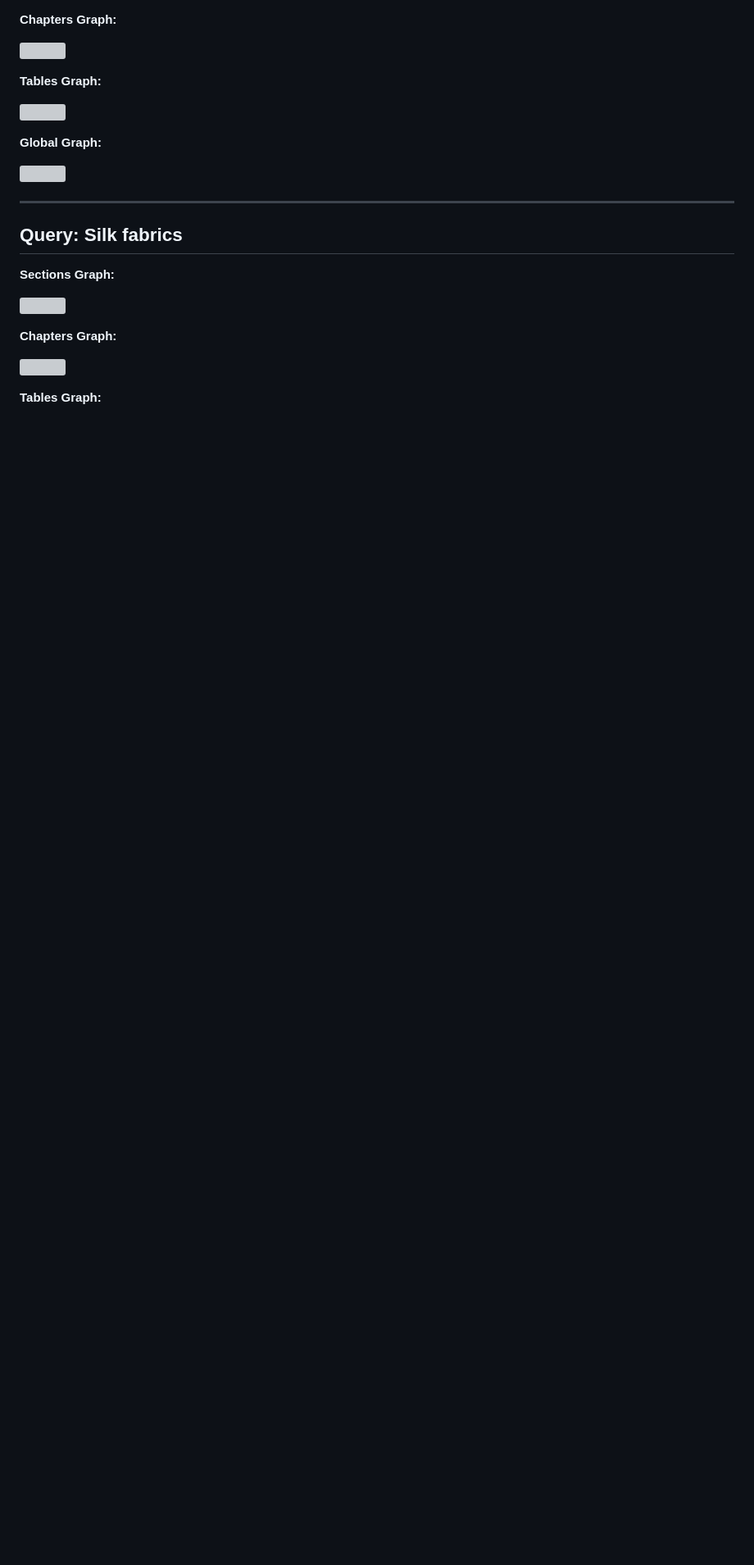
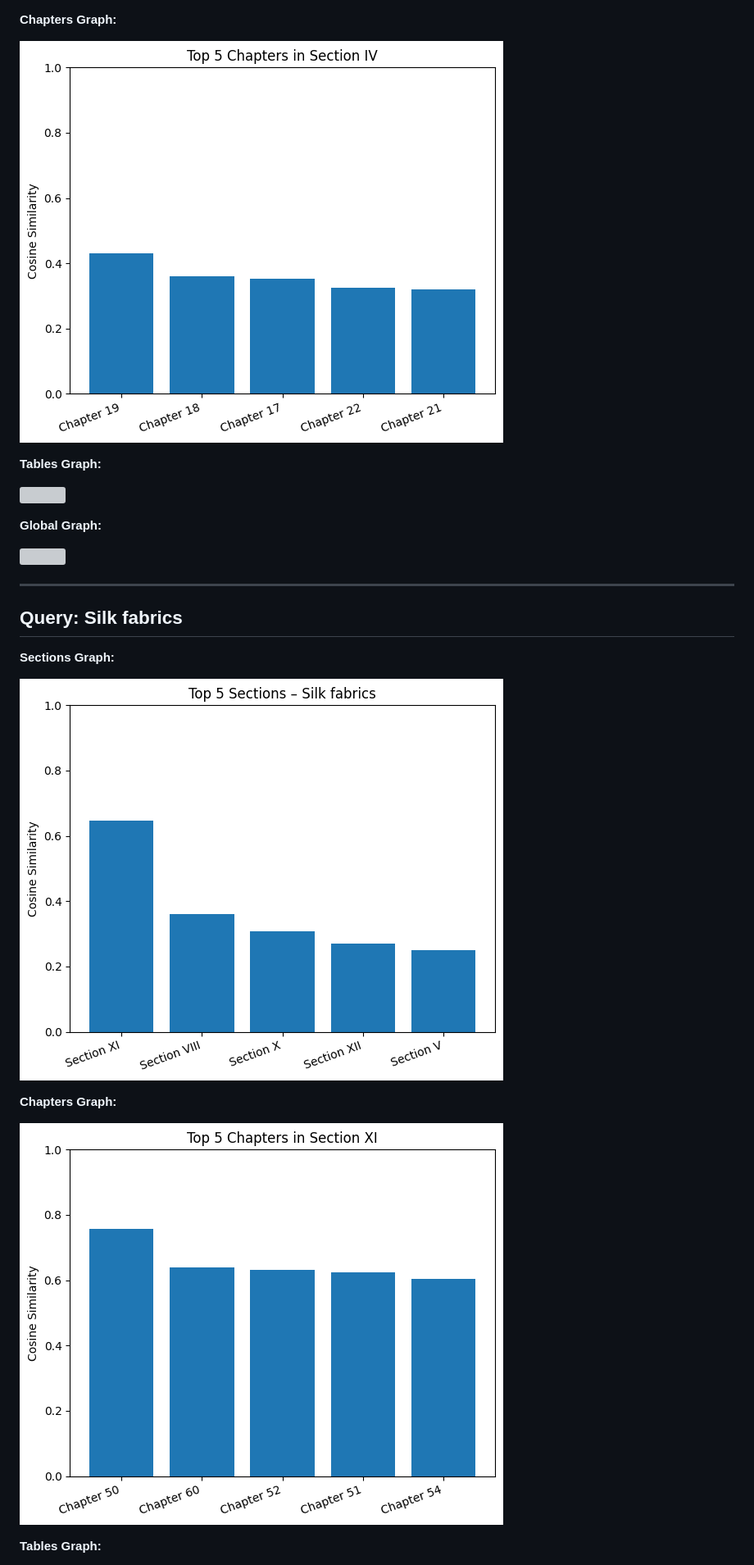
Before and after one commit to MDLuis/hts, a Markdown page: graphs.md, the part around one of its changes. Shown at 82% size. Rendered like a GitHub page; blank space fills up the shorter version; grey boxes are pictures that could not be loaded.

```diff
--- a/graphs.md
+++ b/graphs.md
@@ -29,7 +29,7 @@
 
 **Chapters Graph:**
 
-![](graphs\Wheat_and_meslin_chapters.png)
+![](graphs/Wheat_and_meslin_chapters.png)
 
 **Tables Graph:**
 
@@ -46,11 +46,11 @@
 
 **Sections Graph:**
 
-![](graphs\Silk_fabrics_sections.png)
+![](graphs/Silk_fabrics_sections.png)
 
 **Chapters Graph:**
 
-![](graphs\Silk_fabrics_chapters.png)
+![](graphs/Silk_fabrics_chapters.png)
 
 **Tables Graph:**
 
```
Also changed, not shown: other parts of graphs.md (+37 -37 lines).
